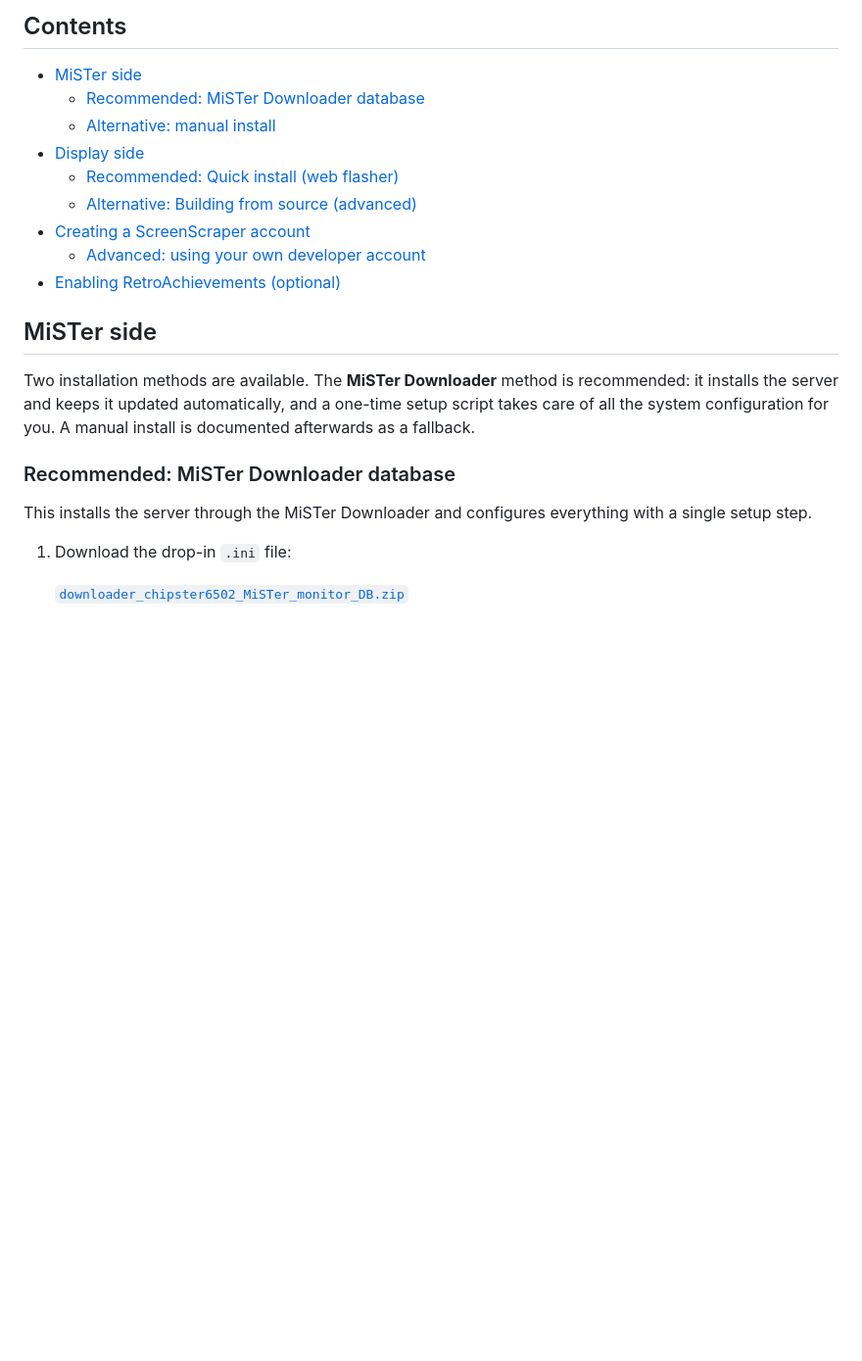
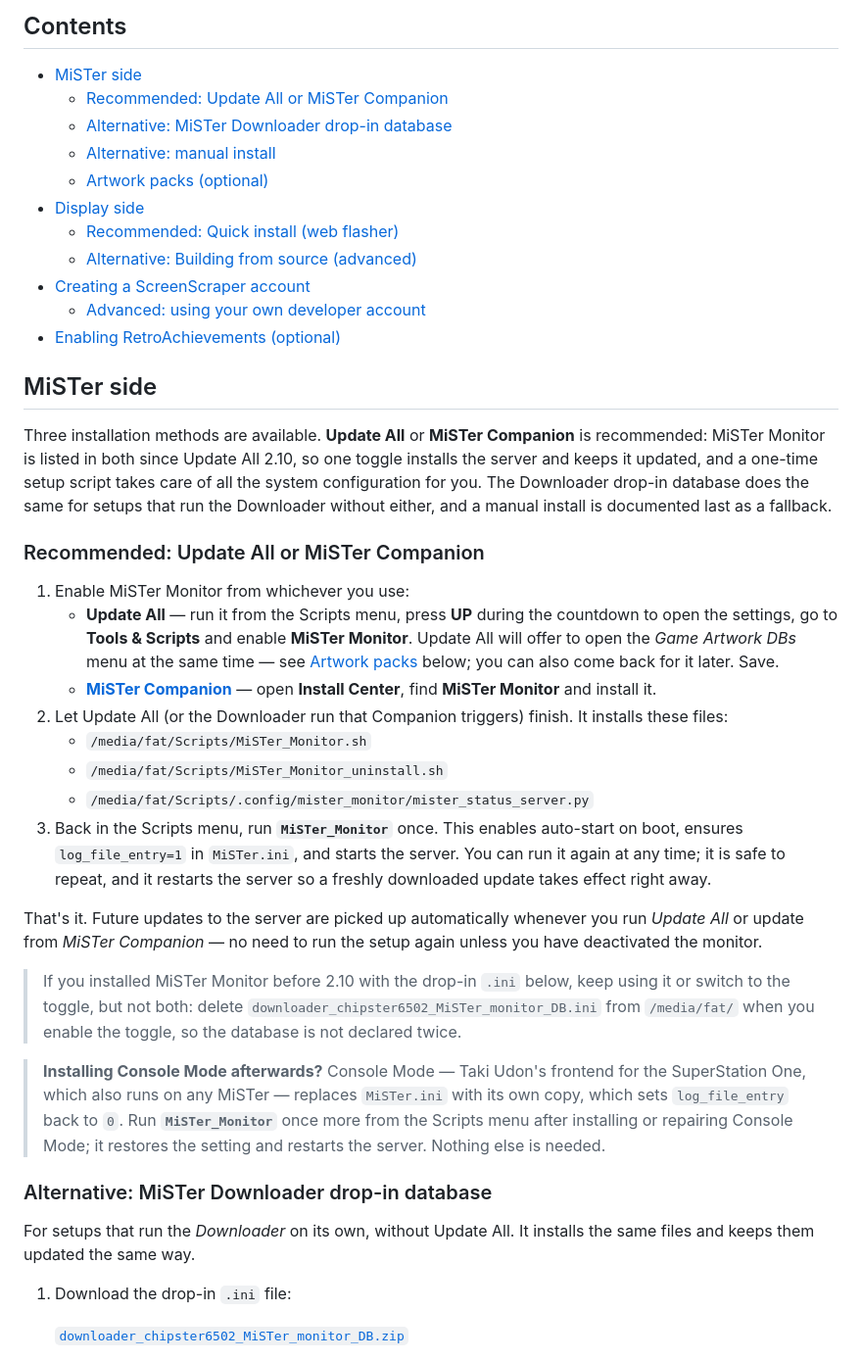
Before and after one commit to chipster6502/MiSTer_monitor, a Markdown page: docs/installation.md, the part around one of its changes. Shown at 98% size. Rendered like a GitHub page; blank space fills up the shorter version.

Commit message:
docs(install): restore the 2.9.0 install guide lost in eb2b4fa

```diff
--- a/docs/installation.md
+++ b/docs/installation.md
@@ -8,8 +8,10 @@ used for artwork retrieval.
 ## Contents
 
 - [MiSTer side](#mister-side)
-  - [Recommended: MiSTer Downloader database](#recommended-mister-downloader-database)
+  - [Recommended: Update All or MiSTer Companion](#recommended-update-all-or-mister-companion)
+  - [Alternative: MiSTer Downloader drop-in database](#alternative-mister-downloader-drop-in-database)
   - [Alternative: manual install](#alternative-manual-install)
+  - [Artwork packs (optional)](#artwork-packs-optional)
 - [Display side](#display-side)
   - [Recommended: Quick install (web flasher)](#recommended-quick-install-web-flasher)
   - [Alternative: Building from source (advanced)](#alternative-building-from-source-advanced)
@@ -19,15 +21,55 @@ used for artwork retrieval.
 
 ## MiSTer side
 
-Two installation methods are available. The **MiSTer Downloader** method
-is recommended: it installs the server and keeps it updated automatically,
-and a one-time setup script takes care of all the system configuration for
-you. A manual install is documented afterwards as a fallback.
+Three installation methods are available. **Update All** or **MiSTer
+Companion** is recommended: MiSTer Monitor is listed in both since Update
+All 2.10, so one toggle installs the server and keeps it updated, and a
+one-time setup script takes care of all the system configuration for you.
+The Downloader drop-in database does the same for setups that run the
+Downloader without either, and a manual install is documented last as a
+fallback.
 
-### Recommended: MiSTer Downloader database
+### Recommended: Update All or MiSTer Companion
 
-This installs the server through the MiSTer Downloader and configures
-everything with a single setup step.
+1. Enable MiSTer Monitor from whichever you use:
+   - **Update All** — run it from the Scripts menu, press **UP** during the
+     countdown to open the settings, go to **Tools & Scripts** and enable
+     **MiSTer Monitor**. Update All will offer to open the *Game Artwork
+     DBs* menu at the same time — see [Artwork packs](#artwork-packs-optional)
+     below; you can also come back for it later. Save.
+   - **[MiSTer Companion](https://github.com/Anime0t4ku/mister-companion)**
+     — open **Install Center**, find **MiSTer Monitor** and install it.
+2. Let Update All (or the Downloader run that Companion triggers) finish.
+   It installs these files:
+   - `/media/fat/Scripts/MiSTer_Monitor.sh`
+   - `/media/fat/Scripts/MiSTer_Monitor_uninstall.sh`
+   - `/media/fat/Scripts/.config/mister_monitor/mister_status_server.py`
+3. Back in the Scripts menu, run **`MiSTer_Monitor`** once.
+   This enables auto-start on boot, ensures `log_file_entry=1` in
+   `MiSTer.ini`, and starts the server. You can run it again at any time; it
+   is safe to repeat, and it restarts the server so a freshly downloaded
+   update takes effect right away.
+
+That's it. Future updates to the server are picked up automatically whenever
+you run *Update All* or update from *MiSTer Companion* — no need to run the
+setup again unless you have deactivated the monitor.
+
+> If you installed MiSTer Monitor before 2.10 with the drop-in `.ini` below,
+> keep using it or switch to the toggle, but not both: delete
+> `downloader_chipster6502_MiSTer_monitor_DB.ini` from `/media/fat/` when you
+> enable the toggle, so the database is not declared twice.
+
+> **Installing Console Mode afterwards?** Console Mode — Taki Udon's frontend
+> for the SuperStation One, which also runs on any MiSTer — replaces
+> `MiSTer.ini` with its own copy, which sets `log_file_entry` back to `0`. Run
+> **`MiSTer_Monitor`** once more from the Scripts menu after installing or
+> repairing Console Mode; it restores the setting and restarts the server.
+> Nothing else is needed.
+
+### Alternative: MiSTer Downloader drop-in database
+
+For setups that run the *Downloader* on its own, without Update All. It
+installs the same files and keeps them updated the same way.
 
 1. Download the drop-in `.ini` file:
 
```
Also changed, not shown: other parts of docs/installation.md (+26 -10 lines).
